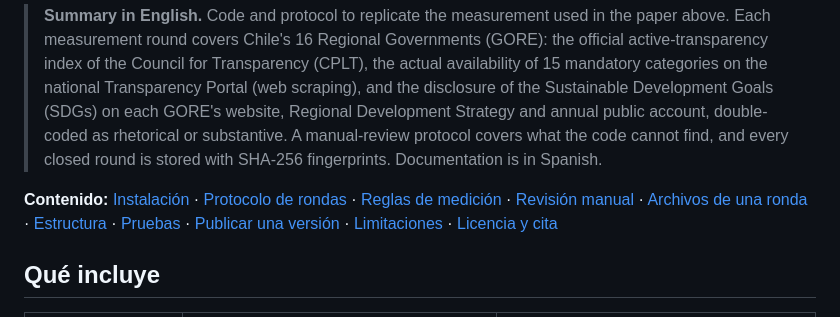
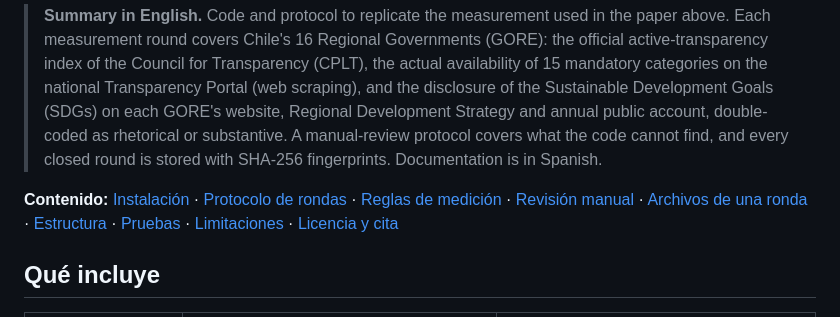
Before and after one commit to Leandraslzrp/gore-transparencia-ods, a Markdown page: README.md, the part around the change. Rendered like a GitHub page.

```diff
--- a/README.md
+++ b/README.md
@@ -6,7 +6,7 @@ Cada medición, llamada **ronda**, cubre los 16 Gobiernos Regionales (GORE) en t
 
 > **Summary in English.** Code and protocol to replicate the measurement used in the paper above. Each measurement round covers Chile's 16 Regional Governments (GORE): the official active-transparency index of the Council for Transparency (CPLT), the actual availability of 15 mandatory categories on the national Transparency Portal (web scraping), and the disclosure of the Sustainable Development Goals (SDGs) on each GORE's website, Regional Development Strategy and annual public account, double-coded as rhetorical or substantive. A manual-review protocol covers what the code cannot find, and every closed round is stored with SHA-256 fingerprints. Documentation is in Spanish.
 
-**Contenido:** [Instalación](#instalación) · [Protocolo de rondas](#protocolo-de-rondas) · [Reglas de medición](#reglas-de-medición) · [Revisión manual](#revisión-manual) · [Archivos de una ronda](#archivos-de-una-ronda) · [Estructura](#estructura) · [Pruebas](#pruebas) · [Publicar una versión](#publicar-una-versión) · [Limitaciones](#limitaciones) · [Licencia y cita](#licencia-y-cita)
+**Contenido:** [Instalación](#instalación) · [Protocolo de rondas](#protocolo-de-rondas) · [Reglas de medición](#reglas-de-medición) · [Revisión manual](#revisión-manual) · [Archivos de una ronda](#archivos-de-una-ronda) · [Estructura](#estructura) · [Pruebas](#pruebas) · [Limitaciones](#limitaciones) · [Licencia y cita](#licencia-y-cita)
 
 ## Qué incluye
 
```
